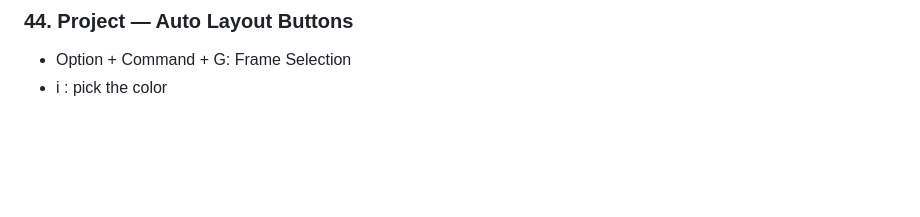
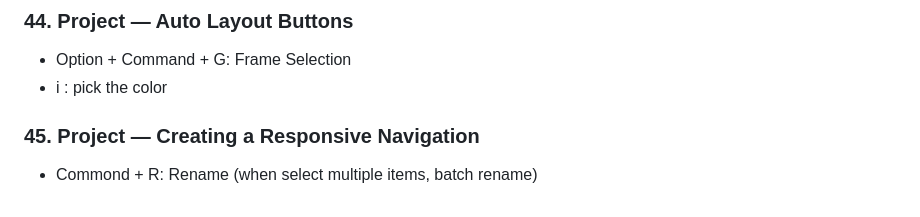
Before and after one commit to pcsmomo/web-mobile-designer-ui-ux, a Markdown page: README.md, the part around the change. Drawn GitHub-style; blank space fills up the shorter version.

Commit message:
45. Project — Creating a Responsive Navigation

```diff
--- a/README.md
+++ b/README.md
@@ -213,4 +213,8 @@ Complete Web &amp; Mobile Designer in 2022: UI/UX, Figma, +more by Andrei Neagoi
 - Option + Command + G: Frame Selection
 - i : pick the color
 
+### 45. Project — Creating a Responsive Navigation
+
+- Commond + R: Rename (when select multiple items, batch rename)
+
 </details>
```
